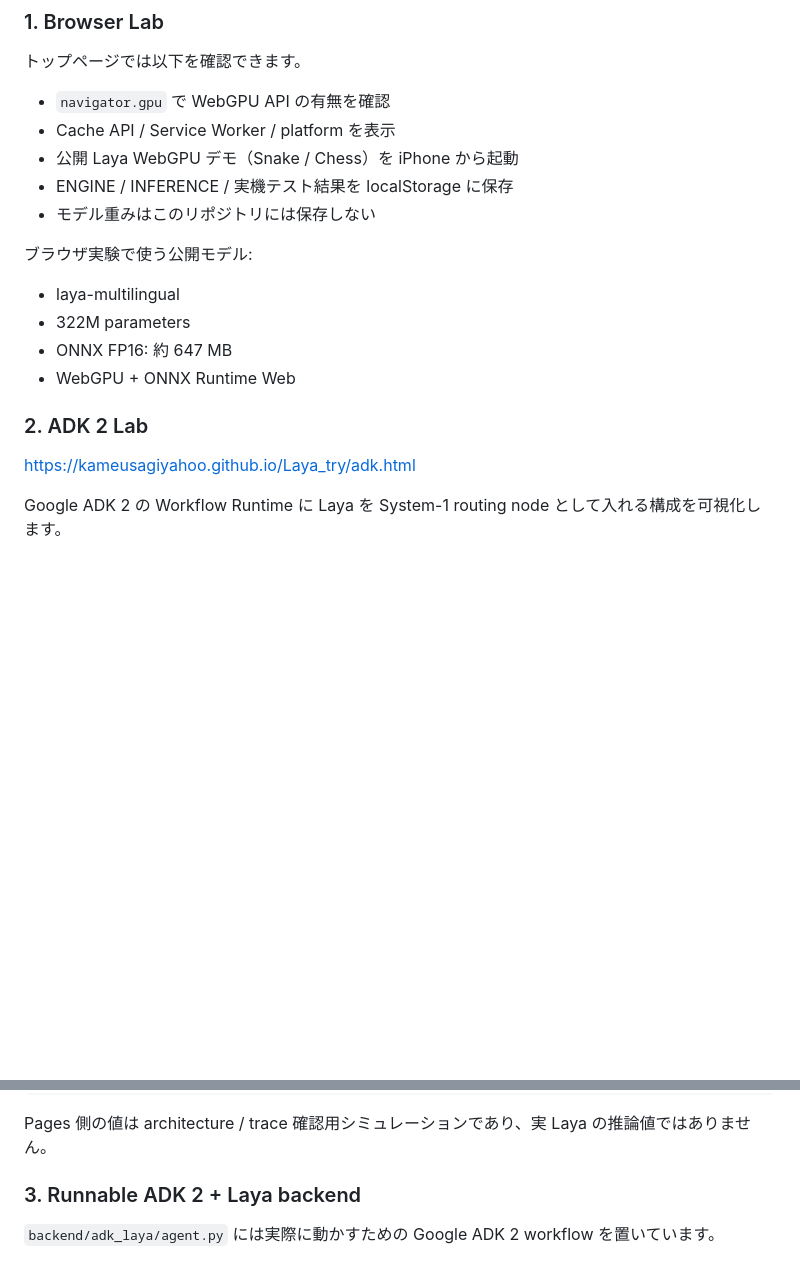
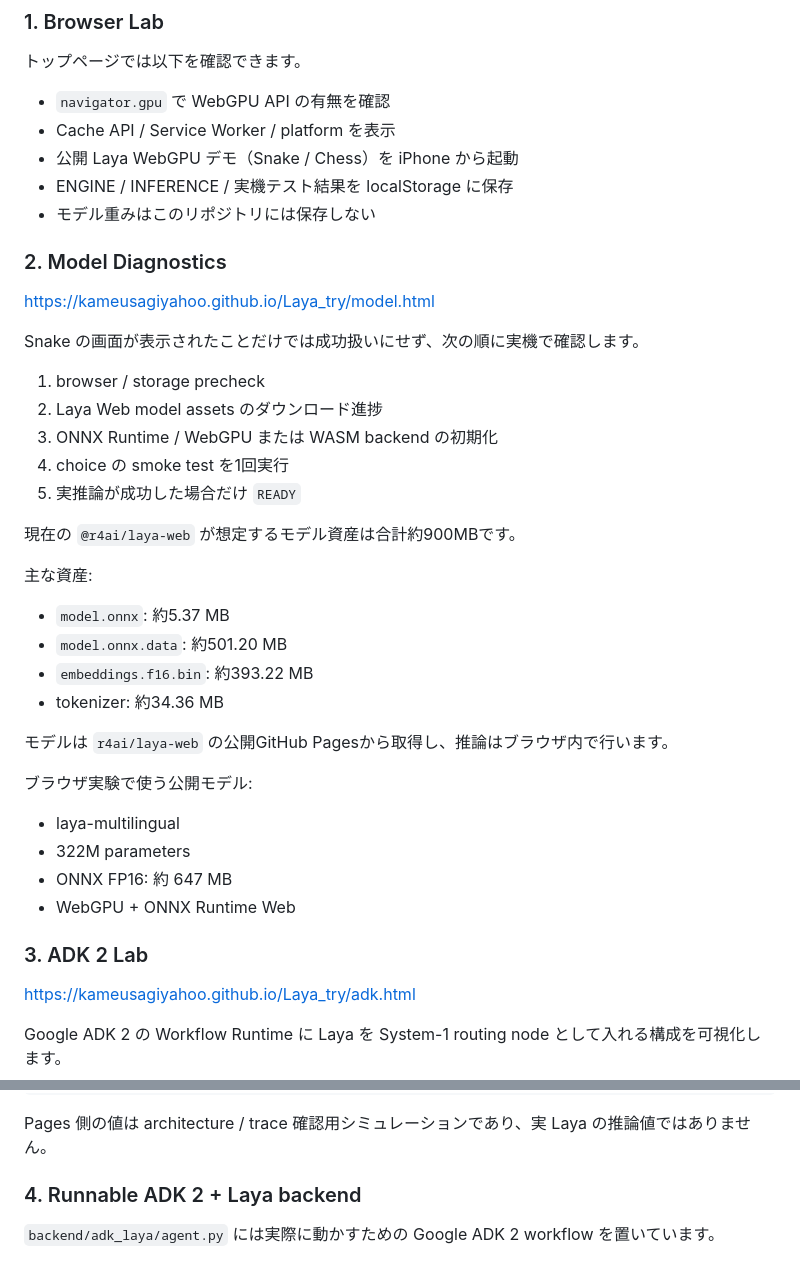
Before and after one commit to kameusagiyahoo/Laya_try, a Markdown page: README.md, 2 parts joined by grey strips. Rendered like a GitHub page; blank space fills up the shorter version.

Commit message:
Document real model diagnostics workflow

```diff
--- a/README.md
+++ b/README.md
@@ -18,6 +18,30 @@ https://kameusagiyahoo.github.io/Laya_try/
 - ENGINE / INFERENCE / 実機テスト結果を localStorage に保存
 - モデル重みはこのリポジトリには保存しない
 
+
+### 2. Model Diagnostics
+
+https://kameusagiyahoo.github.io/Laya_try/model.html
+
+Snake の画面が表示されたことだけでは成功扱いにせず、次の順に実機で確認します。
+
+1. browser / storage precheck
+2. Laya Web model assets のダウンロード進捗
+3. ONNX Runtime / WebGPU または WASM backend の初期化
+4. choice の smoke test を1回実行
+5. 実推論が成功した場合だけ `READY`
+
+現在の `@r4ai/laya-web` が想定するモデル資産は合計約900MBです。
+
+主な資産:
+
+- `model.onnx`: 約5.37 MB
+- `model.onnx.data`: 約501.20 MB
+- `embeddings.f16.bin`: 約393.22 MB
+- tokenizer: 約34.36 MB
+
+モデルは `r4ai/laya-web` の公開GitHub Pagesから取得し、推論はブラウザ内で行います。
+
 ブラウザ実験で使う公開モデル:
 
 - laya-multilingual
@@ -25,7 +49,7 @@ https://kameusagiyahoo.github.io/Laya_try/
 - ONNX FP16: 約 647 MB
 - WebGPU + ONNX Runtime Web
 
-### 2. ADK 2 Lab
+### 3. ADK 2 Lab
 
 https://kameusagiyahoo.github.io/Laya_try/adk.html
 
@@ -49,7 +73,7 @@ Laya Decision Node
 
 Pages 側の値は architecture / trace 確認用シミュレーションであり、実 Laya の推論値ではありません。
 
-### 3. Runnable ADK 2 + Laya backend
+### 4. Runnable ADK 2 + Laya backend
 
 `backend/adk_laya/agent.py` には実際に動かすための Google ADK 2 workflow を置いています。
 
```
